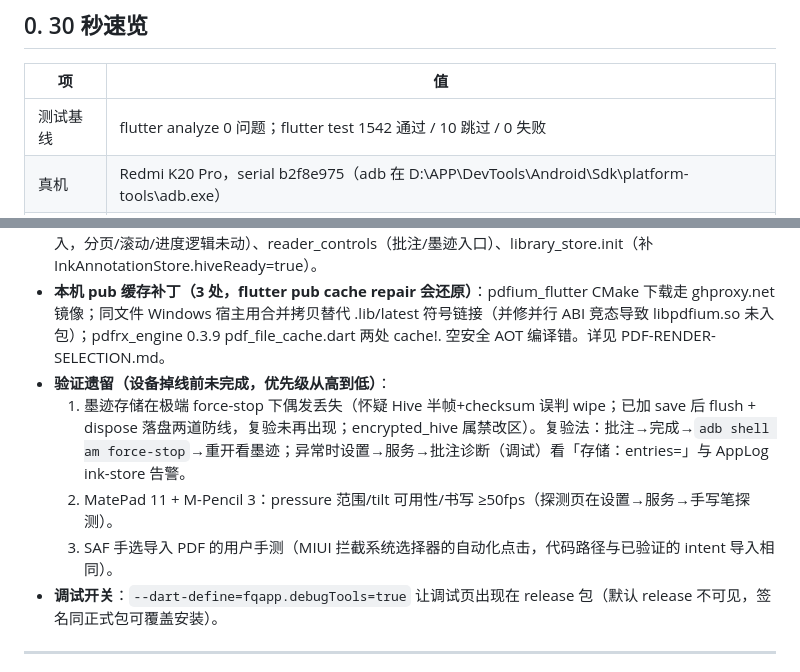
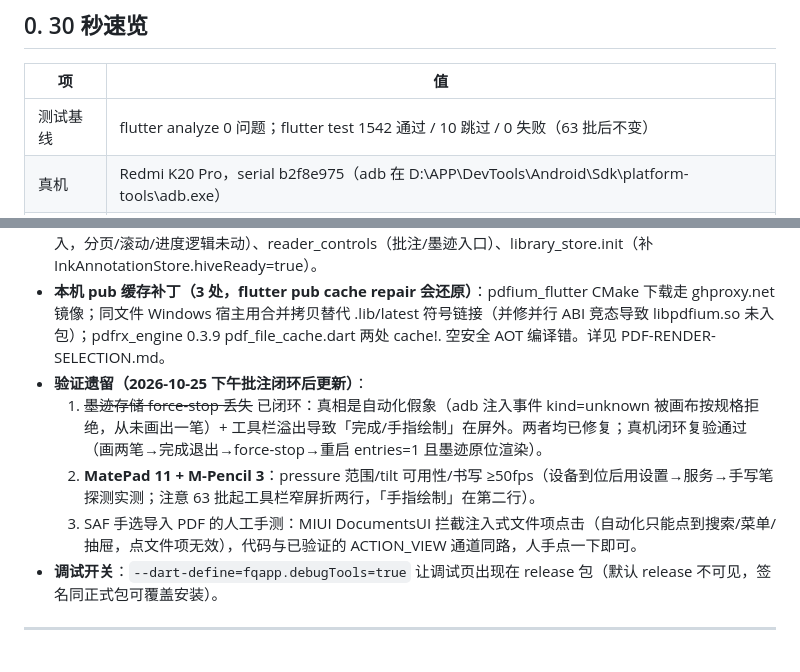
Before and after one commit to fangyuzhang/qingdu-reader-app, a Markdown page: AGENT-HANDOVER-NEXT.md, 2 parts joined by grey strips. Drawn GitHub-style.

```diff
--- a/AGENT-HANDOVER-NEXT.md
+++ b/AGENT-HANDOVER-NEXT.md
@@ -14,7 +14,7 @@
 
 | 项 | 值 |
 | --- | --- |
-| 测试基线 | flutter analyze 0 问题；flutter test 1542 通过 / 10 跳过 / 0 失败 |
+| 测试基线 | flutter analyze 0 问题；flutter test 1542 通过 / 10 跳过 / 0 失败（63 批后不变） |
 | 真机 | Redmi K20 Pro，serial b2f8e975（adb 在 D:\APP\DevTools\Android\Sdk\platform-tools\adb.exe） |
 | 已装 APK | 最新 release（含 v41–v55 + 瘦身重构），构建产物完好（.so 已修复） |
 | 远端同步 | master 已推送并校验 SHA 一致 |
@@ -28,10 +28,10 @@
 - **新文件**：lib/pages/{pdf_reader_page, stylus_probe_page, annotation_diagnostics_page}.dart、lib/services/{ink_annotation_store, anchor_projector, pdf_intent_import}.dart、lib/models/ink_annotation.dart、lib/widgets/reader/annotation/{ink_canvas, ink_controller, ink_strokes_painter, ink_toolbar}.dart、android/.../PdfViewIntentPlugin.kt。
 - **修改要点**：imported_book_store（pdf 分支/source.pdf 落盘/64MB）、LocalBookPickerPlugin.kt（MIME+上限）、MainActivity/Manifest（VIEW intent）、reader_page（批注模式挂载，全部为附加式插入，分页/滚动/进度逻辑未动）、reader_controls（批注/墨迹入口）、library_store.init（补 InkAnnotationStore.hiveReady=true）。
 - **本机 pub 缓存补丁（3 处，flutter pub cache repair 会还原）**：pdfium_flutter CMake 下载走 ghproxy.net 镜像；同文件 Windows 宿主用合并拷贝替代 .lib/latest 符号链接（并修并行 ABI 竞态导致 libpdfium.so 未入包）；pdfrx_engine 0.3.9 pdf_file_cache.dart 两处 cache!. 空安全 AOT 编译错。详见 PDF-RENDER-SELECTION.md。
-- **验证遗留（设备掉线前未完成，优先级从高到低）**：
-  1. 墨迹存储在极端 force-stop 下偶发丢失（怀疑 Hive 半帧+checksum 误判 wipe；已加 save 后 flush + dispose 落盘两道防线，复验未再出现；encrypted_hive 属禁改区）。复验法：批注→完成→`adb shell am force-stop`→重开看墨迹；异常时设置→服务→批注诊断（调试）看「存储：entries=」与 AppLog ink-store 告警。
-  2. MatePad 11 + M-Pencil 3：pressure 范围/tilt 可用性/书写 ≥50fps（探测页在设置→服务→手写笔探测）。
-  3. SAF 手选导入 PDF 的用户手测（MIUI 拦截系统选择器的自动化点击，代码路径与已验证的 intent 导入相同）。
+- **验证遗留（2026-10-25 下午批注闭环后更新）**：
+  1. ~~墨迹存储 force-stop 丢失~~ 已闭环：真相是自动化假象（adb 注入事件 kind=unknown 被画布按规格拒绝，从未画出一笔）+ 工具栏溢出导致「完成/手指绘制」在屏外。两者均已修复；真机闭环复验通过（画两笔→完成退出→force-stop→重启 entries=1 且墨迹原位渲染）。
+  2. **MatePad 11 + M-Pencil 3**：pressure 范围/tilt 可用性/书写 ≥50fps（设备到位后用设置→服务→手写笔探测实测；注意 63 批起工具栏窄屏折两行，「手指绘制」在第二行）。
+  3. SAF 手选导入 PDF 的人工手测：MIUI DocumentsUI 拦截注入式文件项点击（自动化只能点到搜索/菜单/抽屉，点文件项无效），代码与已验证的 ACTION_VIEW 通道同路，人手点一下即可。
 - **调试开关**：`--dart-define=fqapp.debugTools=true` 让调试页出现在 release 包（默认 release 不可见，签名同正式包可覆盖安装）。
 
 
```
Also changed, not shown: QINGQIE-CHANGES.md (+28 -0 lines).
